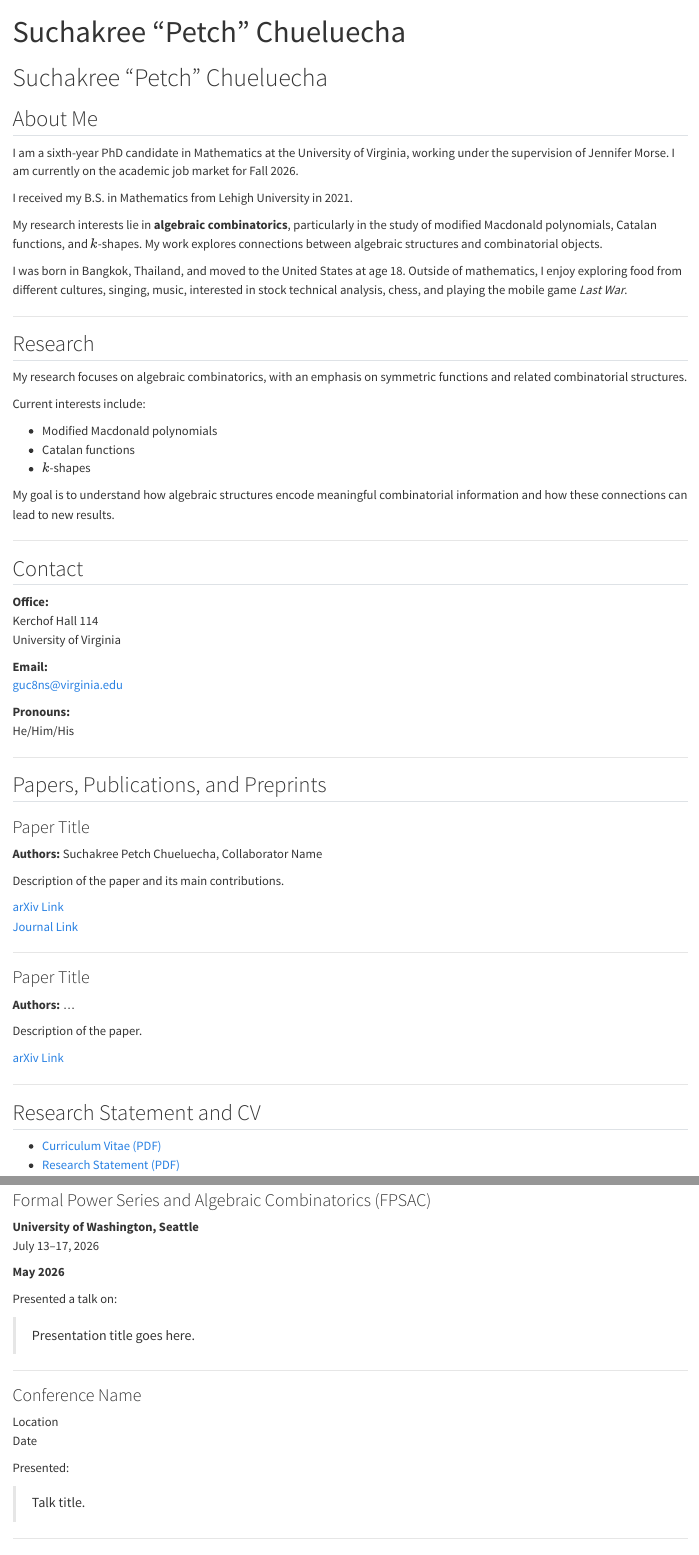
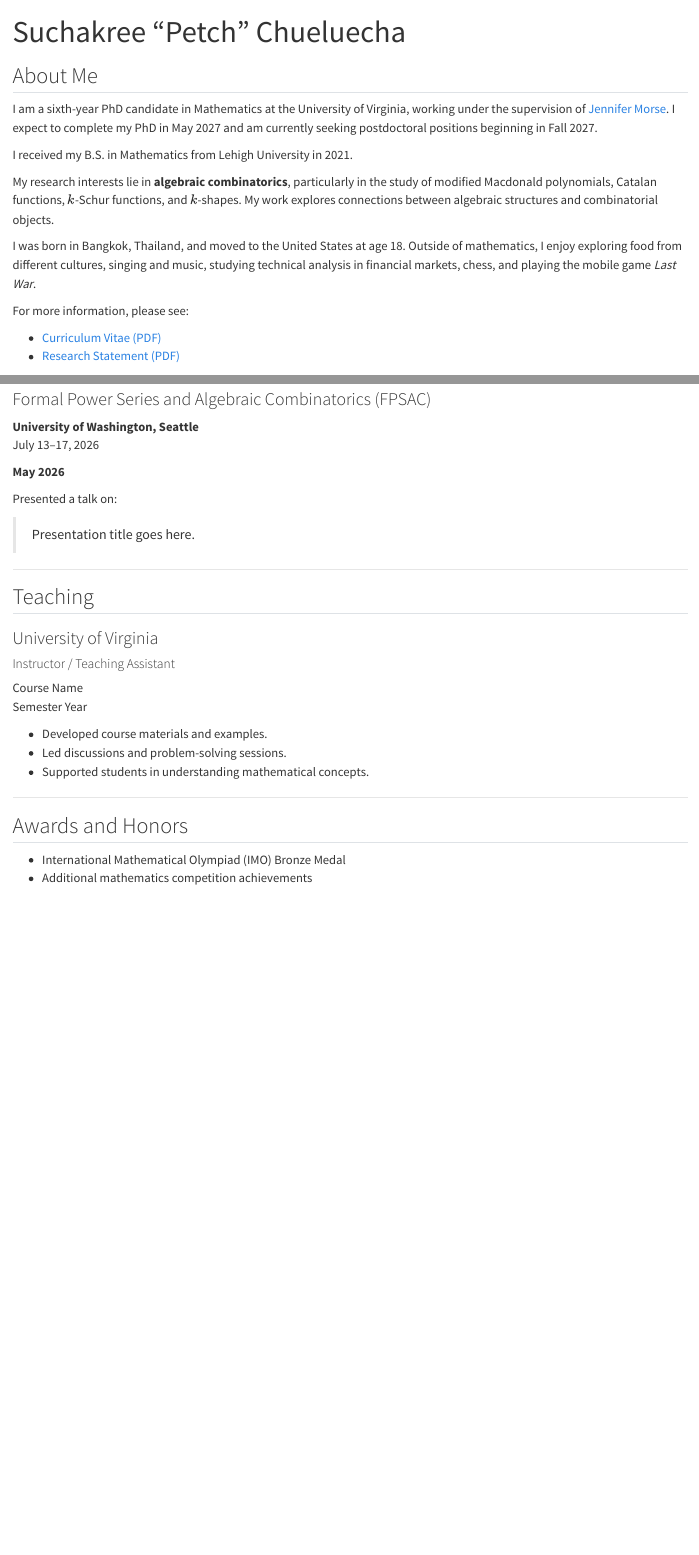
Before and after one commit to petchchueluecha/petchchueluecha.github.io, a Quarto document (index.qmd): the page in a window 1100 px wide, from its top, and a second part further down, joined at a grey line. Rendered offline with R 4.5, knitr and Pandoc in place of Quarto, with nearby package versions.

Commit message:
Revise personal details and research focus in index.qmd
Updated personal information, research interests, and added links to CV and research statement.

```diff
--- a/index.qmd
+++ b/index.qmd
@@ -8,21 +8,26 @@ format:
     css: styles.css
 ---
 
-# Suchakree "Petch" Chueluecha
-
 ## About Me
 
 I am a sixth-year PhD candidate in Mathematics at the University of Virginia,
-working under the supervision of Jennifer Morse. I am currently on the academic
-job market for Fall 2026.
+working under the supervision of [Jennifer Morse](https://morsej123.github.io/).
+I expect to complete my PhD in May 2027 and am currently seeking postdoctoral
+positions beginning in Fall 2027.
 
 I received my B.S. in Mathematics from Lehigh University in 2021.
 
 My research interests lie in **algebraic combinatorics**, particularly in the
-study of modified Macdonald polynomials, Catalan functions, and $k$-shapes.
-My work explores connections between algebraic structures and combinatorial
-objects.
+study of modified Macdonald polynomials, Catalan functions, $k$-Schur functions,
+and $k$-shapes. My work explores connections between algebraic structures and
+combinatorial objects.
 
-I was born in Bangkok, Thailand, and moved to the United States at age 18. Outside of mathematics, I enjoy exploring food from different cultures,
-singing, music, interested in stock technical analysis, chess, and playing the mobile game *Last War*.
+I was born in Bangkok, Thailand, and moved to the United States at age 18.
+Outside of mathematics, I enjoy exploring food from different cultures,
+singing and music, studying technical analysis in financial markets, chess,
+and playing the mobile game *Last War*.
 
+For more information, please see:
+
+- [Curriculum Vitae (PDF)](cv.pdf)
+- [Research Statement (PDF)](research-statement.pdf)
@@ -31,19 +37,3 @@ singing, music, interested in stock technical analysis, chess, and playing the m
-## Research
-
-My research focuses on algebraic combinatorics, with an emphasis on symmetric
-functions and related combinatorial structures.
-
-Current interests include:
-
-- Modified Macdonald polynomials
-- Catalan functions
-- $k$-shapes
-
-My goal is to understand how algebraic structures encode meaningful
-combinatorial information and how these connections can lead to new results.
-
----
-
 ## Contact
 
 **Office:**
@@ -68,20 +56,4 @@ Description of the paper and its main contributions.
 
 [arXiv Link](#)
 [Journal Link](#)
-
 ---
-
-### Paper Title
-
-**Authors:** ...
-
-Description of the paper.
-
-[arXiv Link](#)
-
----
-
-## Research Statement and CV
-
-- [Curriculum Vitae (PDF)](cv.pdf)
-- [Research Statement (PDF)](research-statement.pdf)
@@ -102,17 +69,6 @@ July 13–17, 2026
 Presented a talk on:
 
 > Presentation title goes here.
-
----
-
-### Conference Name
-
-Location
-Date
-
-Presented:
-
-> Talk title.
 
 ---
 
```
Also changed, not shown: index.qmd (10 more changed lines).
